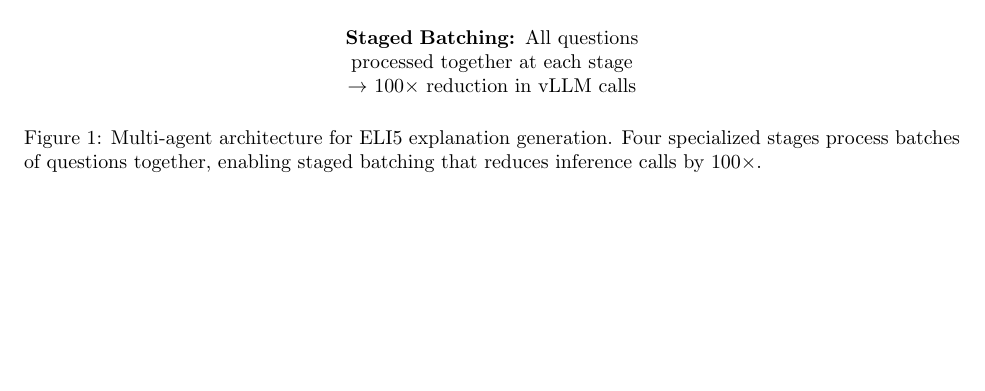
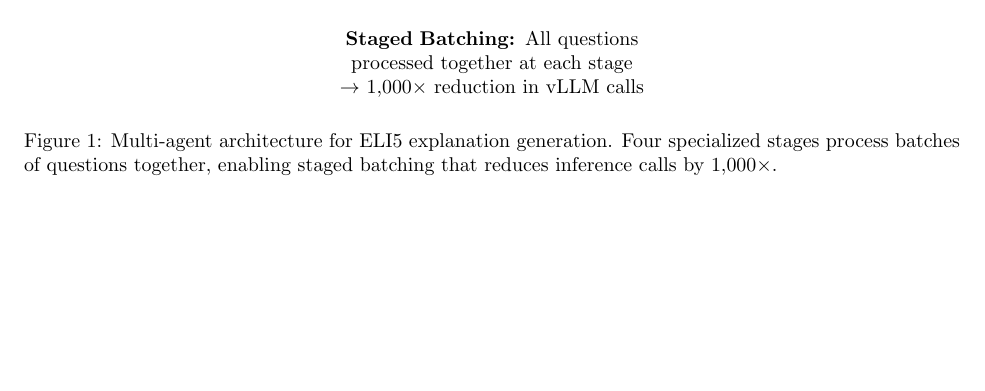
Before and after one commit to CShah44/edutech-agent, a LaTeX paper (paper/main.tex, which reads paper/figures/pipeline.tex): part of page 14 of 16, cut so that both start at the same text. Compiled offline with pdfLaTeX.

Commit message:
fix: update abstract and pipeline figure to show 1,000x reduction factor

```diff
--- a/paper/figures/pipeline.tex
+++ b/paper/figures/pipeline.tex
@@ -25,9 +25,9 @@
 \draw[arrow] (creative) -- (output);
 
 % Batching label
-\node[below=0.5cm of output, text width=8cm, text centered] (batch) {\textbf{Staged Batching:} All questions processed together at each stage\\$\rightarrow$ 100$\times$ reduction in vLLM calls};
+\node[below=0.5cm of output, text width=8cm, text centered] (batch) {\textbf{Staged Batching:} All questions processed together at each stage\\$\rightarrow$ 1,000$\times$ reduction in vLLM calls};
 
 \end{tikzpicture}
-\caption{Multi-agent architecture for ELI5 explanation generation. Four specialized stages process batches of questions together, enabling staged batching that reduces inference calls by 100$\times$.}
+\caption{Multi-agent architecture for ELI5 explanation generation. Four specialized stages process batches of questions together, enabling staged batching that reduces inference calls by 1,000$\times$.}
 \label{fig:pipeline}
 \end{figure}
```
Also changed, not shown: paper/sections/abstract.tex (+1 -1 lines).
